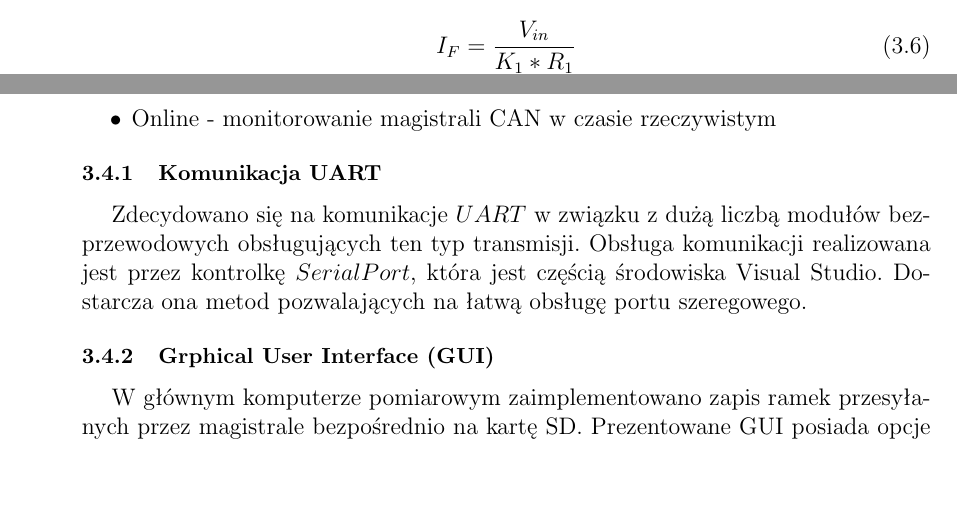
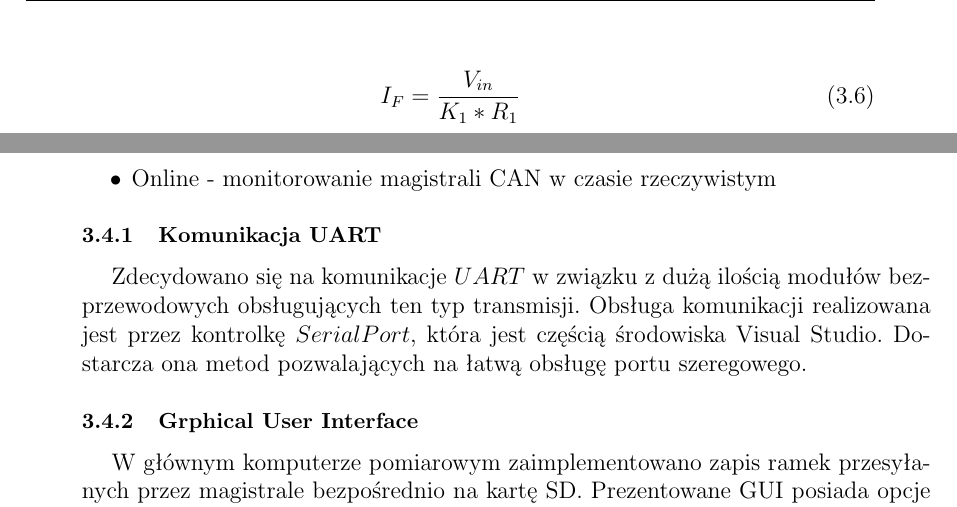
Before and after one commit to marcina/Bachelor, a LaTeX thesis (praca_ing.tex, which reads interface.tex): two parts of pages 35 and 37 of 53 before the commit and two parts of pages 36 and 37 of 53 after it, joined at a grey line, cut so that both start at the same text, the shorter picture padded with empty space. Compiled offline with pdfLaTeX; the source files are stored in an older character set and shown here as Unicode.

Commit message:
i kolejne

```diff
--- a/interface.tex
+++ b/interface.tex
@@ -6,9 +6,9 @@
 \end{itemize}
 
 \subsection{Komunikacja UART}
-Zdecydowano się na komunikacje $UART$ w związku z dużą liczbą modułów bezprzewodowych obsługujących ten typ transmisji. Obsługa komunikacji realizowana jest przez kontrolkę $SerialPort$, która jest częścią środowiska Visual Studio. Dostarcza ona metod pozwalających na łatwą obsługę portu szeregowego.
+Zdecydowano się na komunikacje $UART$ w związku z dużą ilością modułów bezprzewodowych obsługujących ten typ transmisji. Obsługa komunikacji realizowana jest przez kontrolkę $SerialPort$, która jest częścią środowiska Visual Studio. Dostarcza ona metod pozwalających na łatwą obsługę portu szeregowego.
 
-\subsection{Grphical User Interface (GUI)}
+\subsection{Grphical User Interface}
 W głównym komputerze pomiarowym zaimplementowano zapis ramek przesyłanych przez magistrale bezpośrednio na kartę SD. Prezentowane GUI posiada opcje wczytywania logu magistrali do programu oraz manipulowania danymi. \newline
 Tryb online polega na przesyłaniu w czasie rzeczywistym ramek pojawiających się na magistrali. Przesyłana jest cała ramka zakodowana w kodzie szesnastkowym przez magistrale UART. Po stronie programu ramka jest wczytywana do stringa. Następnym krokiem jest wczytanie ramki do napisanej klasy $Frame$, która przechowuje ramki transmisyjne oraz udostępnia akcesory do poszczególnych ich składowych. \newline
 
```
Also changed, not shown: Hub.tex (+6 -3 lines).
